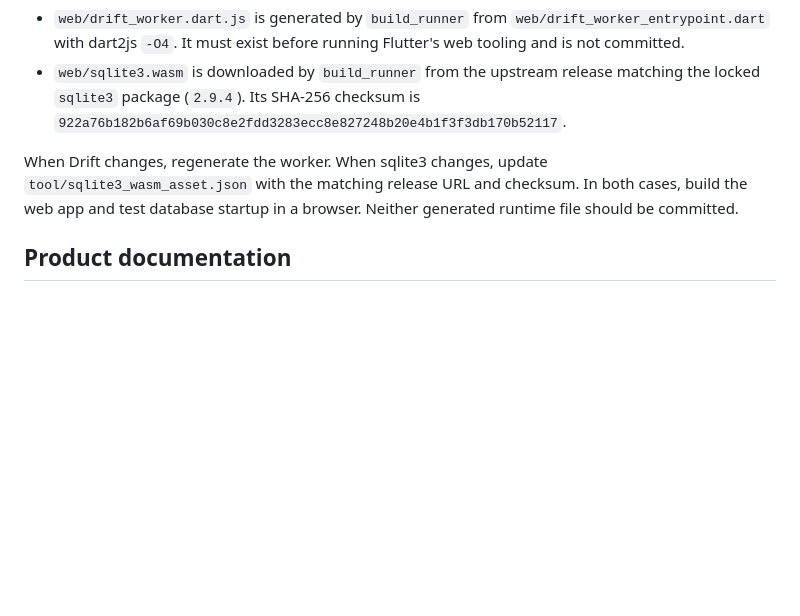
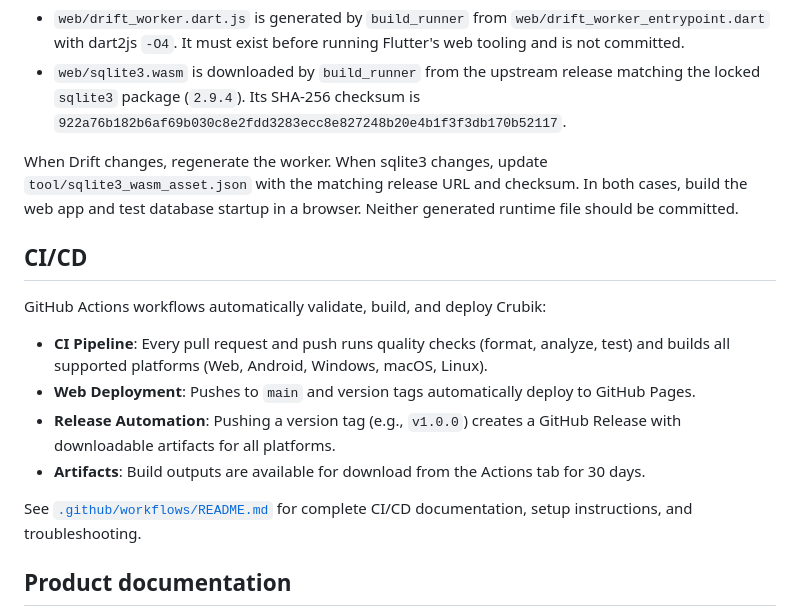
Before and after one commit to Hyponauts/Crubik, a Markdown page: README.md, the part around the change. GitHub-like rendering; blank space fills up the shorter version.

Commit message:
Update README with CI/CD documentation section
- Add CI/CD section describing automated workflows
- Link to detailed workflow documentation
- Document deployment and release automation

```diff
--- a/README.md
+++ b/README.md
@@ -59,6 +59,17 @@ When Drift changes, regenerate the worker. When sqlite3 changes, update
 both cases, build the web app and test database startup in a browser. Neither
 generated runtime file should be committed.
 
+## CI/CD
+
+GitHub Actions workflows automatically validate, build, and deploy Crubik:
+
+- **CI Pipeline**: Every pull request and push runs quality checks (format, analyze, test) and builds all supported platforms (Web, Android, Windows, macOS, Linux).
+- **Web Deployment**: Pushes to `main` and version tags automatically deploy to GitHub Pages.
+- **Release Automation**: Pushing a version tag (e.g., `v1.0.0`) creates a GitHub Release with downloadable artifacts for all platforms.
+- **Artifacts**: Build outputs are available for download from the Actions tab for 30 days.
+
+See [`.github/workflows/README.md`](.github/workflows/README.md) for complete CI/CD documentation, setup instructions, and troubleshooting.
+
 ## Product documentation
 
 - [Product vision](docs/crubik-product-vision.md)
```
